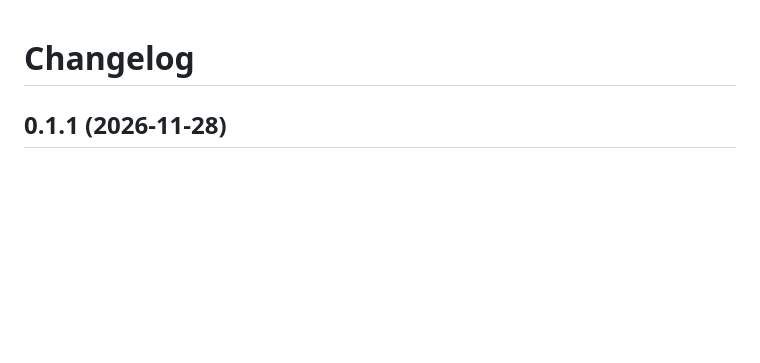
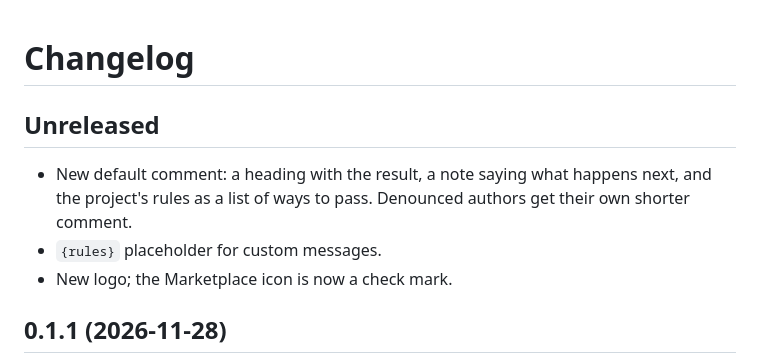
Before and after one commit to maxbenschop/pr-trust, a Markdown page: CHANGELOG.md, the part around the change. Drawn GitHub-style; blank space fills up the shorter version.

```diff
--- a/CHANGELOG.md
+++ b/CHANGELOG.md
@@ -1,4 +1,11 @@
 # Changelog
+
+## Unreleased
+
+- New default comment: a heading with the result, a note saying what happens next, and the
+  project's rules as a list of ways to pass. Denounced authors get their own shorter comment.
+- `{rules}` placeholder for custom messages.
+- New logo; the Marketplace icon is now a check mark.
 
 ## 0.1.1 (2026-11-28)
 
```
Also changed, not shown: README.md (+1 -1 lines), site/logo-mark.png (added), 4 other files.
